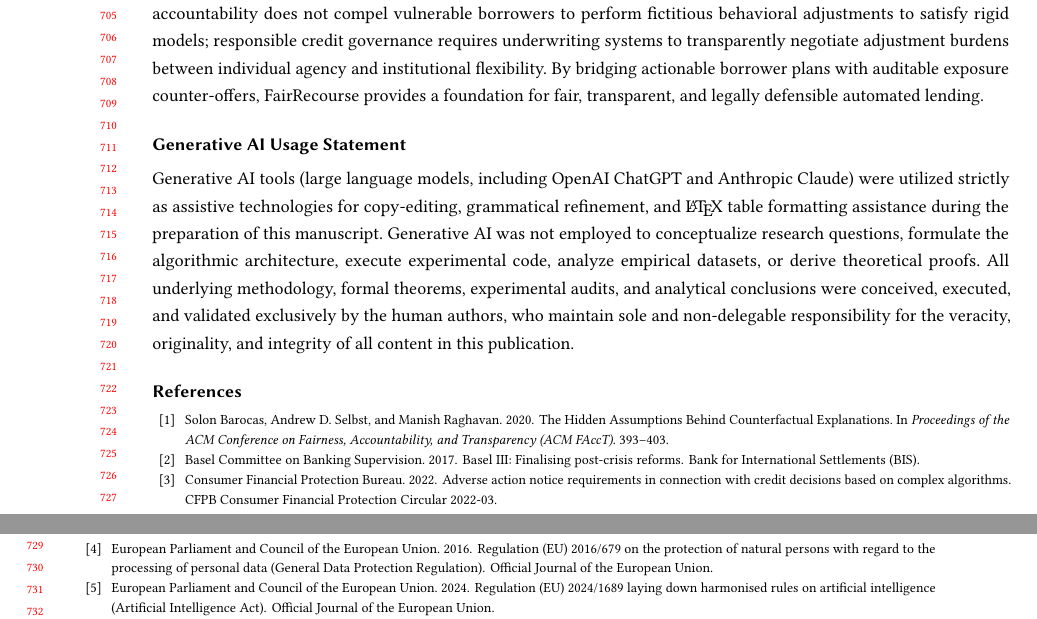
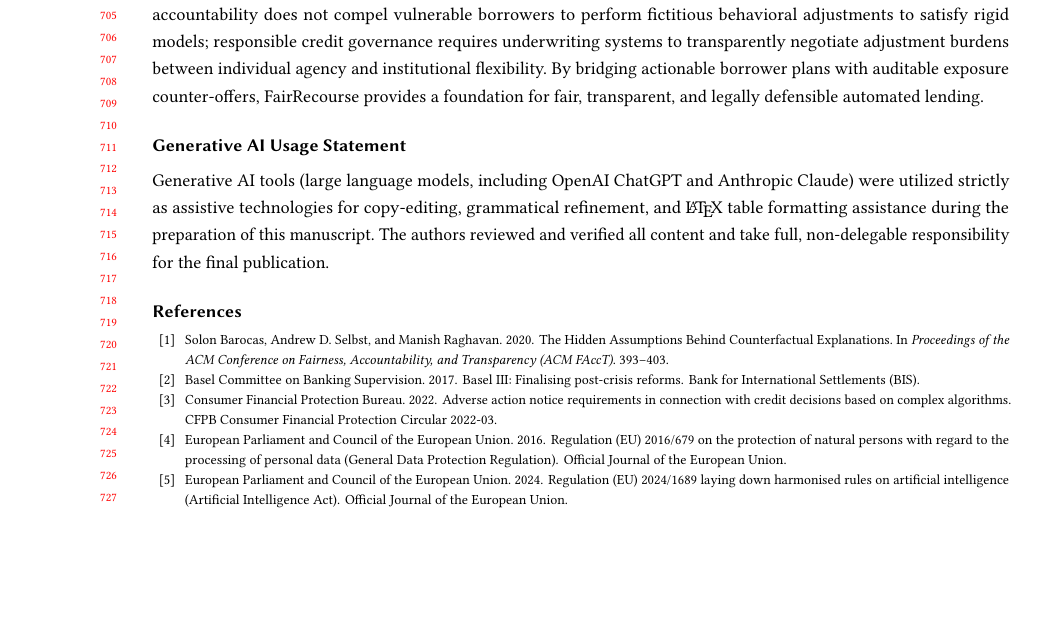
Before and after one commit to aesha-gupta/FairRecourse, a LaTeX paper (overleaf/main.tex): two parts of pages 14 and 15 of 17 before the commit and part of page 14 of 17 after it, the two joined at a grey line, cut so that both start at the same text, the shorter picture padded with empty space. Compiled offline with pdfLaTeX.

Commit message:
docs: streamline Generative AI Usage Statement to concise positive scope

```diff
--- a/overleaf/main.tex
+++ b/overleaf/main.tex
@@ -534,7 +534,7 @@ Generating viable algorithmic recourse requires moving beyond unconstrained math
 More broadly, this work reframes the sociotechnical discourse on automated decision-making. True algorithmic accountability does not compel vulnerable borrowers to perform fictitious behavioral adjustments to satisfy rigid models; responsible credit governance requires underwriting systems to transparently negotiate adjustment burdens between individual agency and institutional flexibility. By bridging actionable borrower plans with auditable exposure counter-offers, FairRecourse provides a foundation for fair, transparent, and legally defensible automated lending.
 
 \section*{Generative AI Usage Statement}
-Generative AI tools (large language models, including OpenAI ChatGPT and Anthropic Claude) were utilized strictly as assistive technologies for copy-editing, grammatical refinement, and \LaTeX{} table formatting assistance during the preparation of this manuscript. Generative AI was not employed to conceptualize research questions, formulate the algorithmic architecture, execute experimental code, analyze empirical datasets, or derive theoretical proofs. All underlying methodology, formal theorems, experimental audits, and analytical conclusions were conceived, executed, and validated exclusively by the human authors, who maintain sole and non-delegable responsibility for the veracity, originality, and integrity of all content in this publication.
+Generative AI tools (large language models, including OpenAI ChatGPT and Anthropic Claude) were utilized strictly as assistive technologies for copy-editing, grammatical refinement, and \LaTeX{} table formatting assistance during the preparation of this manuscript. The authors reviewed and verified all content and take full, non-delegable responsibility for the final publication.
 
 \bibliographystyle{ACM-Reference-Format}
 \bibliography{references}
```
Also changed, not shown: 1 other file.
